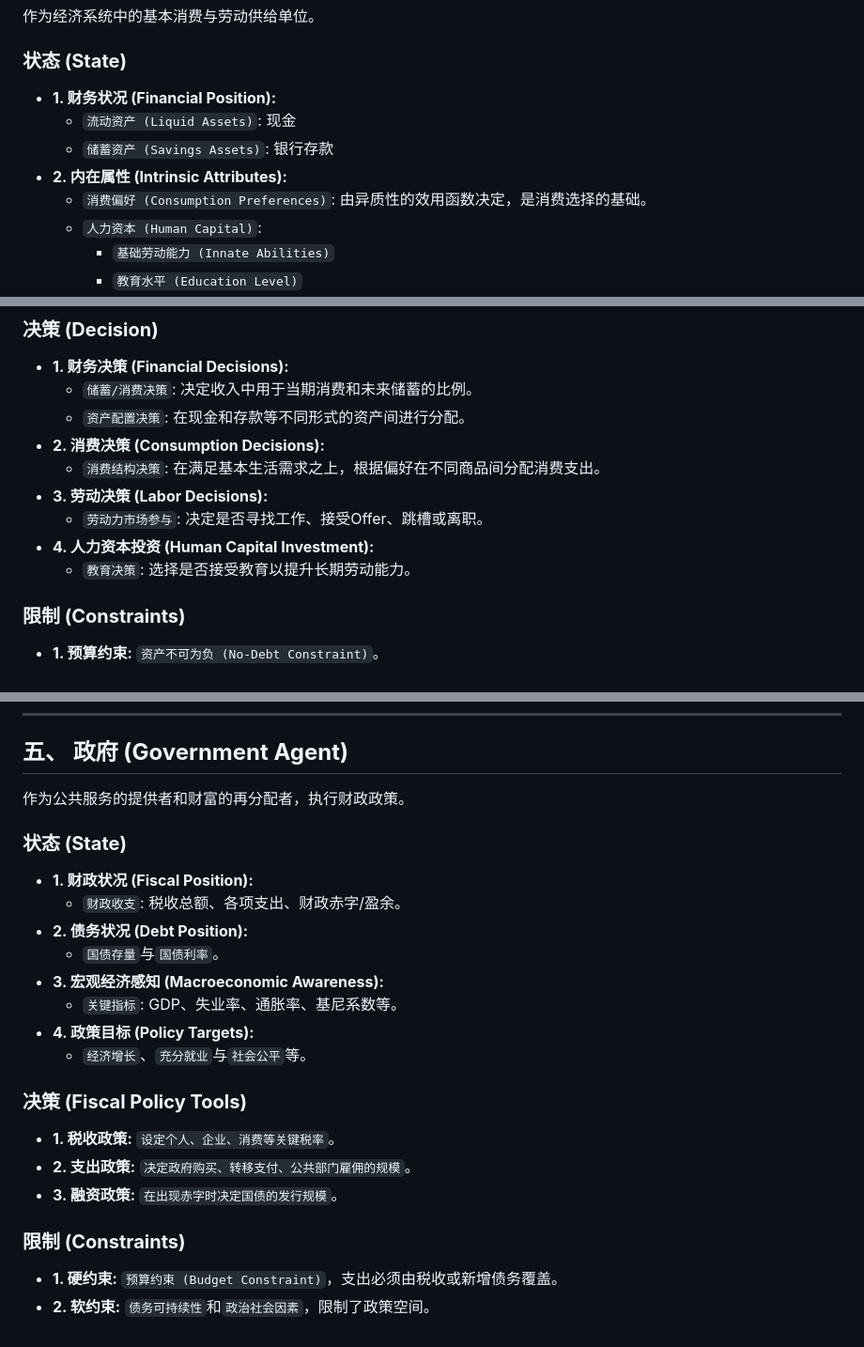
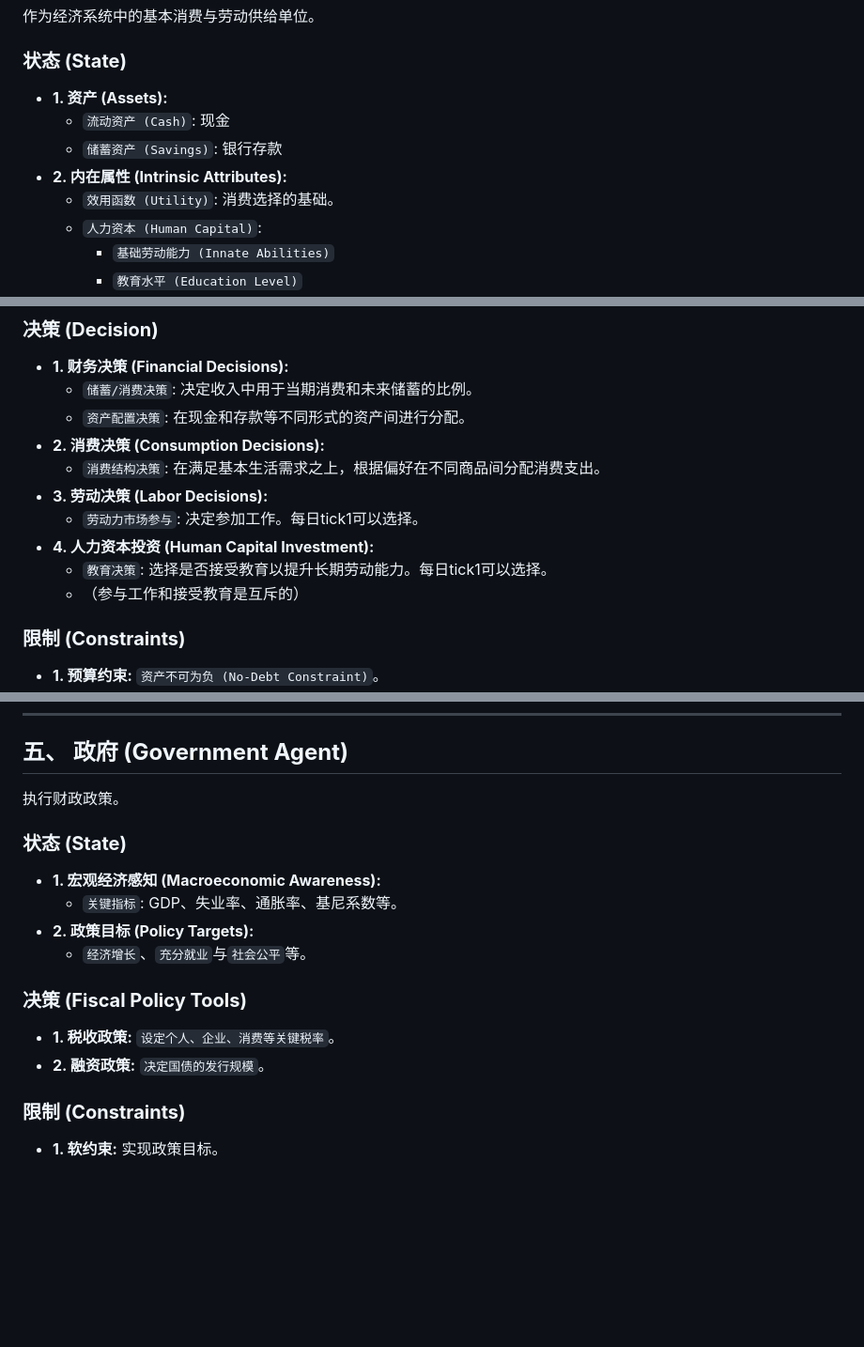
Before and after one commit to CeciliaGuo331/econ.simulator, a Markdown page: docs/econ_design/agent.md, 3 parts joined by grey strips. Shown: that part at 94% size. Rendered like a GitHub page; blank space fills up the shorter version.

Commit message:
doc：代理人文档更新

```diff
--- a/docs/econ_design/agent.md
+++ b/docs/econ_design/agent.md
@@ -8,11 +8,11 @@
 作为经济系统中的基本消费与劳动供给单位。
 
 ### **状态 (State)**
-* **1. 财务状况 (Financial Position):**
-    * `流动资产 (Liquid Assets)`: 现金
-    * `储蓄资产 (Savings Assets)`: 银行存款
+* **1. 资产 (Assets):**
+    * `流动资产 (Cash)`: 现金
+    * `储蓄资产 (Savings)`: 银行存款
 * **2. 内在属性 (Intrinsic Attributes):**
-    * `消费偏好 (Consumption Preferences)`: 由异质性的效用函数决定，是消费选择的基础。
+    * `效用函数 (Utility)`: 消费选择的基础。
     * `人力资本 (Human Capital)`:
         * `基础劳动能力 (Innate Abilities)`
         * `教育水平 (Education Level)`
@@ -28,9 +28,10 @@
 * **2. 消费决策 (Consumption Decisions):**
     * `消费结构决策`: 在满足基本生活需求之上，根据偏好在不同商品间分配消费支出。
 * **3. 劳动决策 (Labor Decisions):**
-    * `劳动力市场参与`: 决定是否寻找工作、接受Offer、跳槽或离职。
+    * `劳动力市场参与`: 决定参加工作。每日tick1可以选择。
 * **4. 人力资本投资 (Human Capital Investment):**
-    * `教育决策`: 选择是否接受教育以提升长期劳动能力。
+    * `教育决策`: 选择是否接受教育以提升长期劳动能力。每日tick1可以选择。
+    - （参与工作和接受教育是互斥的）
 
 ### **限制 (Constraints)**
 * **1. 预算约束:** `资产不可为负 (No-Debt Constraint)`。
@@ -111,23 +114,17 @@
 ---
 
 ## **五、 政府 (Government Agent)**
-作为公共服务的提供者和财富的再分配者，执行财政政策。
+执行财政政策。
 
 ### **状态 (State)**
-* **1. 财政状况 (Fiscal Position):**
-    * `财政收支`: 税收总额、各项支出、财政赤字/盈余。
-* **2. 债务状况 (Debt Position):**
-    * `国债存量`与`国债利率`。
-* **3. 宏观经济感知 (Macroeconomic Awareness):**
+* **1. 宏观经济感知 (Macroeconomic Awareness):**
     * `关键指标`: GDP、失业率、通胀率、基尼系数等。
-* **4. 政策目标 (Policy Targets):**
+* **2. 政策目标 (Policy Targets):**
     * `经济增长`、`充分就业`与`社会公平`等。
 
 ### **决策 (Fiscal Policy Tools)**
 * **1. 税收政策:** `设定个人、企业、消费等关键税率`。
-* **2. 支出政策:** `决定政府购买、转移支付、公共部门雇佣的规模`。
-* **3. 融资政策:** `在出现赤字时决定国债的发行规模`。
+* **2. 融资政策:** `决定国债的发行规模`。
 
 ### **限制 (Constraints)**
-* **1. 硬约束:** `预算约束 (Budget Constraint)`，支出必须由税收或新增债务覆盖。
-* **2. 软约束:** `债务可持续性`和`政治社会因素`，限制了政策空间。
+* **1. 软约束:** 实现政策目标。
```
Also changed, not shown: other parts of docs/econ_design/agent.md (+4 -2 lines), docs/dev_handbook/3_PROGRESS_AND_TODO.md (+1 -1 lines), docs/econ_design/market.md (+2 -4 lines).
